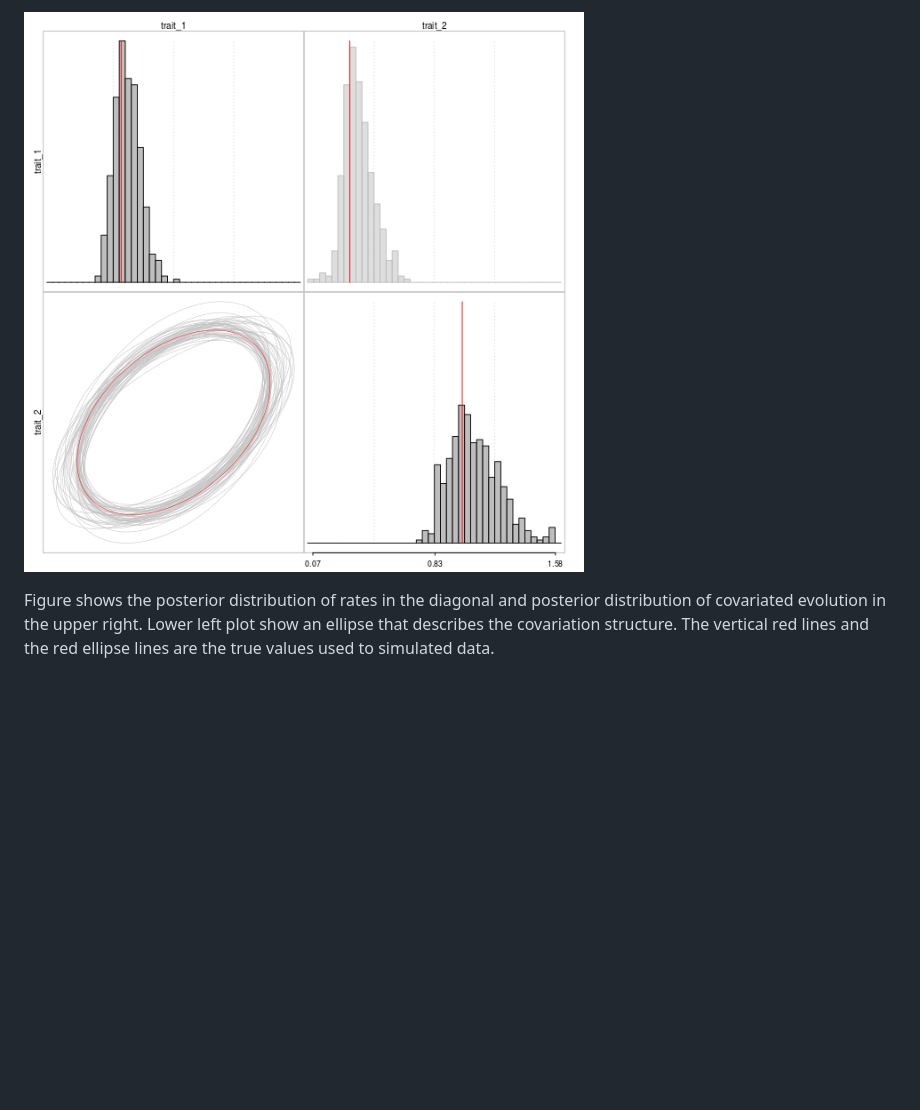
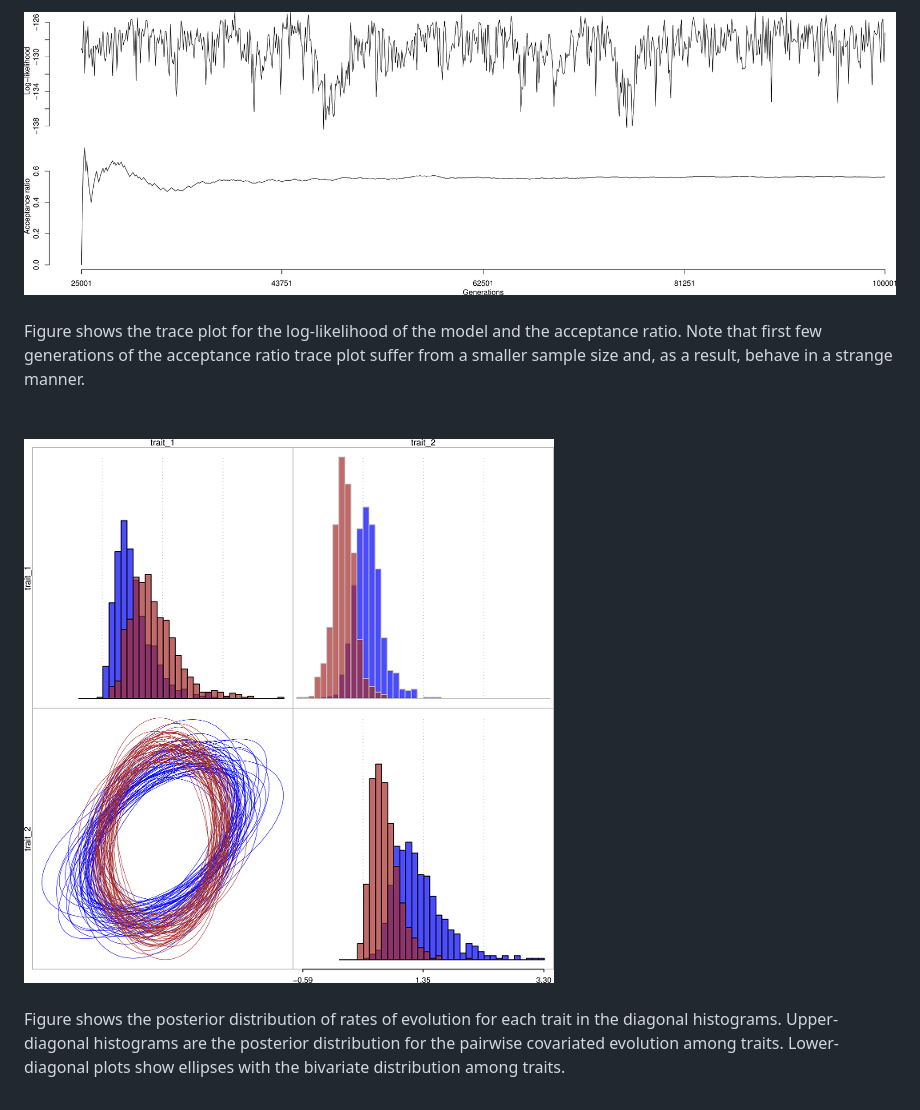
Before and after one commit to Caetanods/ratematrix, a Markdown page: README.md, the part around the change printed below. Rendered like a GitHub page; pictures changed too: example.png, trace_plot.png (added); blank space fills up the shorter version.

````diff
--- a/README.md
+++ b/README.md
@@ -21,5 +58,15 @@ Short tutorial to show the usage of the package:
 ```
-
-![alt text](example.png)
-
-Figure shows the posterior distribution of rates in the diagonal and posterior distribution of covariated evolution in the upper right. Lower left plot show an ellipse that describes the covariation structure. The vertical red lines and the red ellipse lines are the true values used to simulated data.
+\
+\
+\
+![ ](trace_plot.png)
+\
+\
+Figure shows the trace plot for the log-likelihood of the model and the acceptance ratio. Note that first few generations of the acceptance ratio trace plot suffer from a smaller sample size and, as a result, behave in a strange manner.
+\
+\
+\
+![ ](example.png)
+\
+\
+Figure shows the posterior distribution of rates of evolution for each trait in the diagonal histograms. Upper-diagonal histograms are the posterior distribution for the pairwise covariated evolution among traits. Lower-diagonal plots show ellipses with the bivariate distribution among traits.
````
Also changed, not shown: other parts of README.md (+38 -1 lines).
